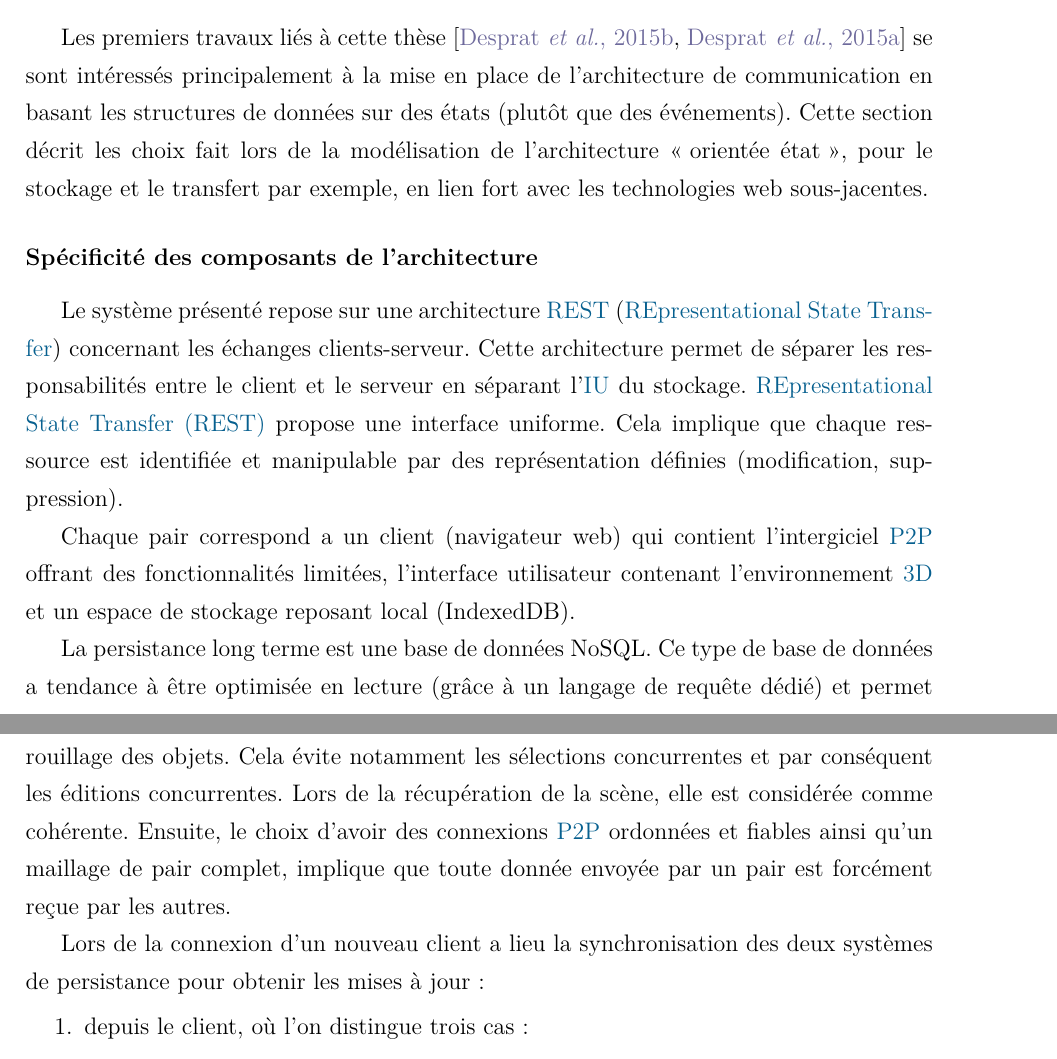
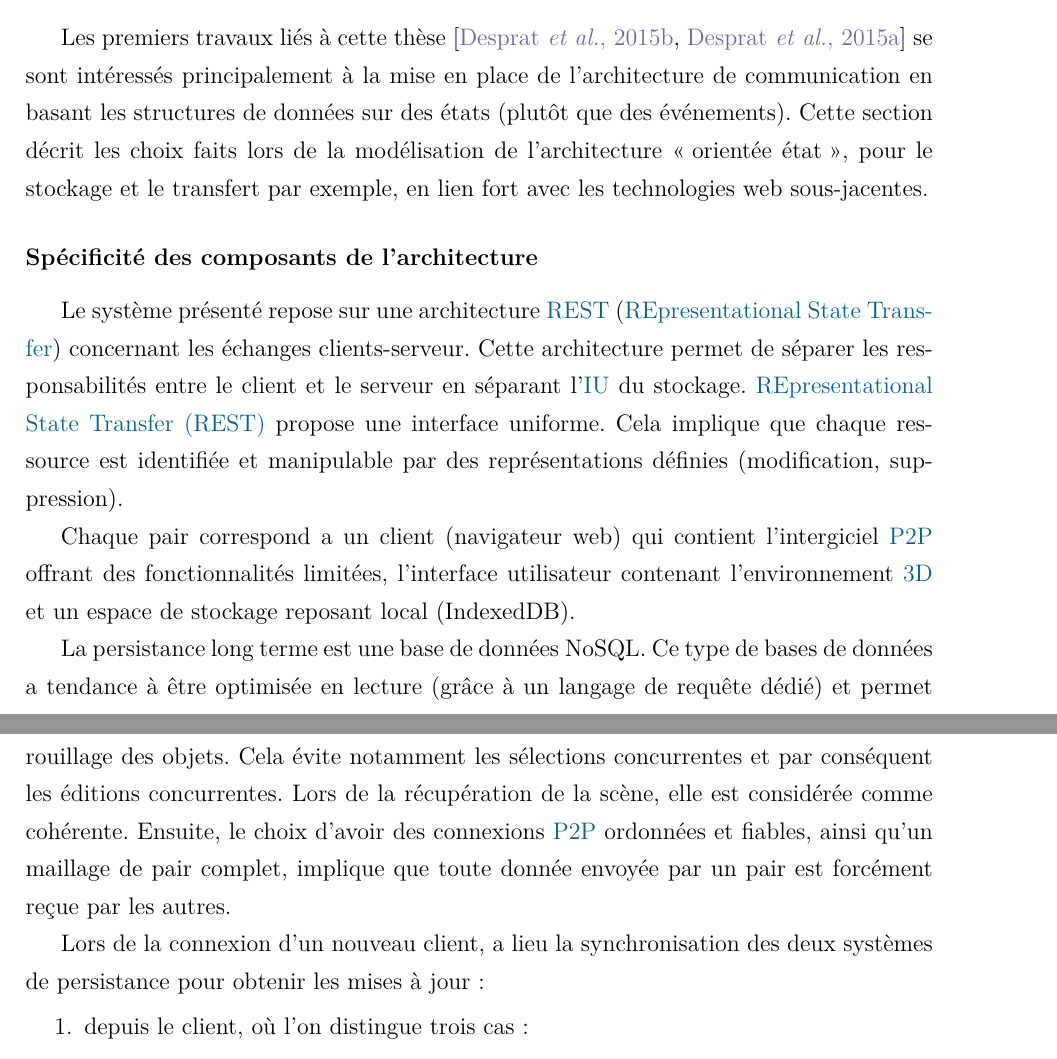
Before and after one commit to caro3801/these, a LaTeX book (0_main.tex, which reads 33_architecture_comm_etat.tex): two parts of pages 22 and 24 of 81, joined at a grey line, cut so that both start at the same text. Compiled offline with pdfLaTeX.

Commit message:
corrections ana

```diff
--- a/33_architecture_comm_etat.tex
+++ b/33_architecture_comm_etat.tex
@@ -4,7 +4,7 @@
 Les premiers travaux liés à cette thèse \cite{Desprat2015a,Desprat2015b} se sont
 intéressés principalement à la mise en place de l'architecture de communication
 en basant les structures de données sur des états (plutôt que des événements).
-Cette section décrit les choix fait lors de la modélisation de l'architecture \og
+Cette section décrit les choix faits lors de la modélisation de l'architecture \og
 orientée état\fg{}, pour le stockage et le transfert par exemple, en lien fort avec les
 technologies web sous-jacentes.
 %l'architecture est principalement s'app
@@ -33,14 +33,14 @@ Le système présenté repose sur une architecture \acrshort{REST}
 (\acrlong{REST}) concernant les échanges clients-serveur. Cette architecture
 permet de séparer les responsabilités entre le client et le serveur en séparant
 l'\gls{IU} du stockage. \gls{REST} propose une interface uniforme. Cela implique
-que chaque ressource est identifiée et manipulable par des représentation définies
+que chaque ressource est identifiée et manipulable par des représentations définies
 (modification, suppression).
 
 Chaque pair correspond a un client (navigateur web) qui contient l'intergiciel
 \gls{P2P} offrant des fonctionnalités limitées, l'interface utilisateur contenant
 l'environnement \gls{3D} et un espace de stockage reposant local (IndexedDB).
 
-La persistance long terme est une base de données NoSQL. Ce type de base de
+La persistance long terme est une base de données NoSQL. Ce type de bases de
 données a tendance à être optimisée en lecture (grâce à un
 langage de requête dédié) et permet d'éviter les
 structures rigides. Cette flexibilité est utile lors du stockage des modèles \gls{3D}
@@ -142,15 +142,15 @@ naïve du processus de synchronisation. La cohérence est garantie par un systè
 de verrouillage des objets. Cela évite notamment les sélections concurrentes et par
 conséquent les éditions concurrentes.
 Lors de la récupération de la scène, elle est considérée comme cohérente.
-Ensuite, le choix d'avoir des connexions \gls{P2P} ordonnées et fiables ainsi qu'un
+Ensuite, le choix d'avoir des connexions \gls{P2P} ordonnées et fiables, ainsi qu'un
 maillage de pair complet, implique que toute donnée envoyée par un pair est
 forcément reçue par les autres.
 
-Lors de la connexion d'un nouveau client a lieu la synchronisation des deux
+Lors de la connexion d'un nouveau client, a lieu la synchronisation des deux
 systèmes de persistance pour obtenir les mises à jour :
 \improve{l'échange des mises à jour entre le client (persistance à court terme) et la
 	base de données (à long terme) afin de synchroniser les deux éléments avec.
-	La base de données peut également servir en cas de conflit important ; elle sert
+	La base de données peut également servir en cas de conflits importants ; elle sert
 	de référent.}
 \begin{enumerate}
 	\item depuis le client, où l'on distingue trois cas :
```
Also changed, not shown: 33_architecture_comm_etat.tex (8 more changed lines).
